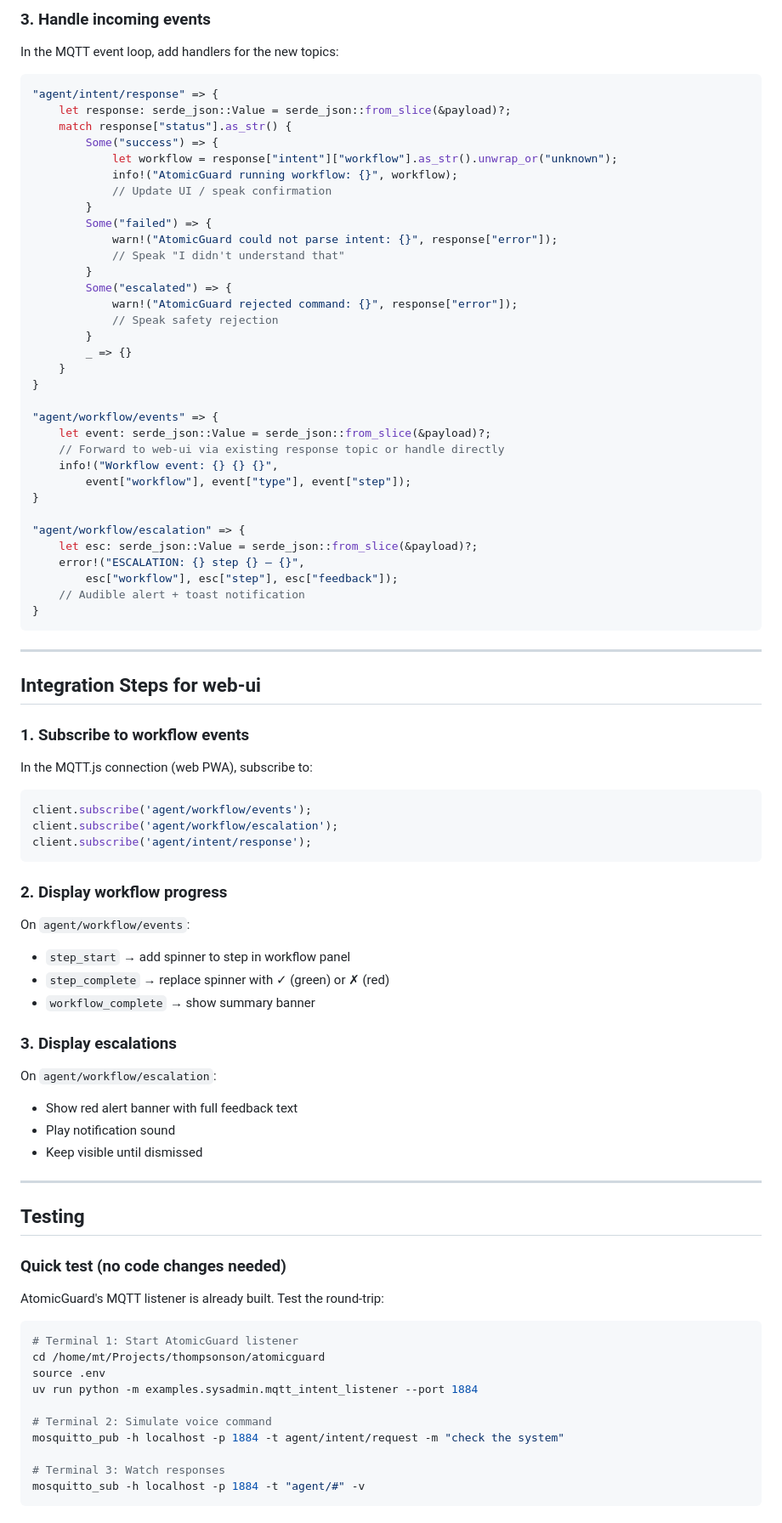
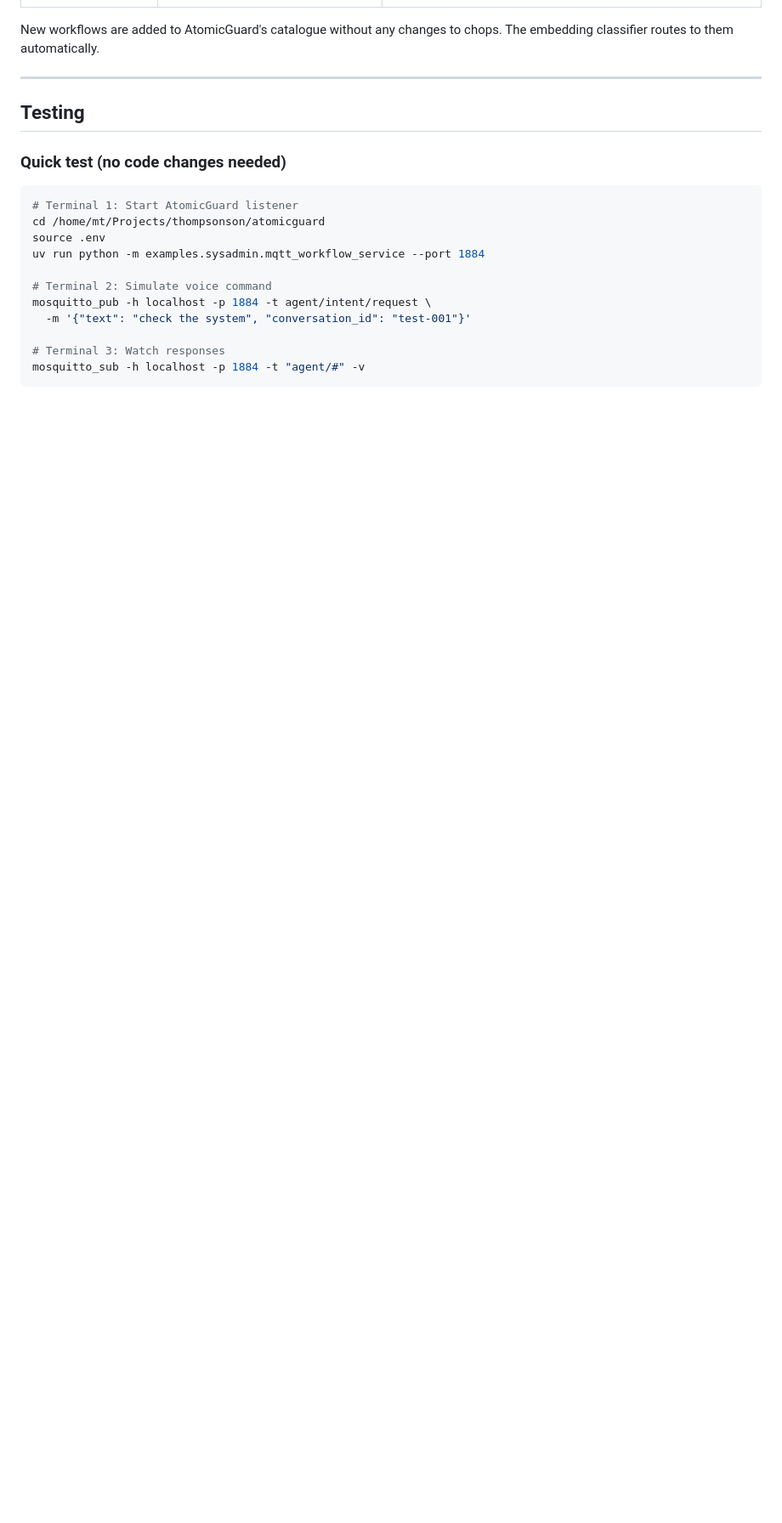
Before and after one commit to thompsonson/chops, a Markdown page: docs/atomicguard-integration.md, the part around one of its changes. Shown at 85% size. Rendered like a GitHub page; blank space fills up the shorter version.

````diff
--- a/docs/atomicguard-integration.md
+++ b/docs/atomicguard-integration.md
@@ -264,70 +107,4 @@ None => {
-### 3. Handle incoming events
-
-In the MQTT event loop, add handlers for the new topics:
-
-```rust
-"agent/intent/response" => {
-    let response: serde_json::Value = serde_json::from_slice(&payload)?;
-    match response["status"].as_str() {
-        Some("success") => {
-            let workflow = response["intent"]["workflow"].as_str().unwrap_or("unknown");
-            info!("AtomicGuard running workflow: {}", workflow);
-            // Update UI / speak confirmation
-        }
-        Some("failed") => {
-            warn!("AtomicGuard could not parse intent: {}", response["error"]);
-            // Speak "I didn't understand that"
-        }
-        Some("escalated") => {
-            warn!("AtomicGuard rejected command: {}", response["error"]);
-            // Speak safety rejection
-        }
-        _ => {}
-    }
-}
-
-"agent/workflow/events" => {
-    let event: serde_json::Value = serde_json::from_slice(&payload)?;
-    // Forward to web-ui via existing response topic or handle directly
-    info!("Workflow event: {} {} {}",
-        event["workflow"], event["type"], event["step"]);
-}
-
-"agent/workflow/escalation" => {
-    let esc: serde_json::Value = serde_json::from_slice(&payload)?;
-    error!("ESCALATION: {} step {} — {}",
-        esc["workflow"], esc["step"], esc["feedback"]);
-    // Audible alert + toast notification
-}
-```
-
----
-
-## Integration Steps for web-ui
-
-### 1. Subscribe to workflow events
-
-In the MQTT.js connection (web PWA), subscribe to:
-
-```javascript
-client.subscribe('agent/workflow/events');
-client.subscribe('agent/workflow/escalation');
-client.subscribe('agent/intent/response');
-```
-
-### 2. Display workflow progress
-
-On `agent/workflow/events`:
-- `step_start` → add spinner to step in workflow panel
-- `step_complete` → replace spinner with ✓ (green) or ✗ (red)
-- `workflow_complete` → show summary banner
-
-### 3. Display escalations
-
-On `agent/workflow/escalation`:
-- Show red alert banner with full feedback text
-- Play notification sound
-- Keep visible until dismissed
+New workflows are added to AtomicGuard's catalogue without any changes to chops. The embedding classifier routes to them automatically.
 
 ---
 
@@ -335,16 +112,15 @@ On `agent/workflow/escalation`:
 
 ### Quick test (no code changes needed)
 
-AtomicGuard's MQTT listener is already built. Test the round-trip:
-
 ```bash
 # Terminal 1: Start AtomicGuard listener
 cd /home/mt/Projects/thompsonson/atomicguard
 source .env
-uv run python -m examples.sysadmin.mqtt_intent_listener --port 1884
+uv run python -m examples.sysadmin.mqtt_workflow_service --port 1884
 
 # Terminal 2: Simulate voice command
-mosquitto_pub -h localhost -p 1884 -t agent/intent/request -m "check the system"
+mosquitto_pub -h localhost -p 1884 -t agent/intent/request \
+  -m '{"text": "check the system", "conversation_id": "test-001"}'
 
 # Terminal 3: Watch responses
 mosquitto_sub -h localhost -p 1884 -t "agent/#" -v
````
Also changed, not shown: other parts of docs/atomicguard-integration.md (+58 -222 lines).
